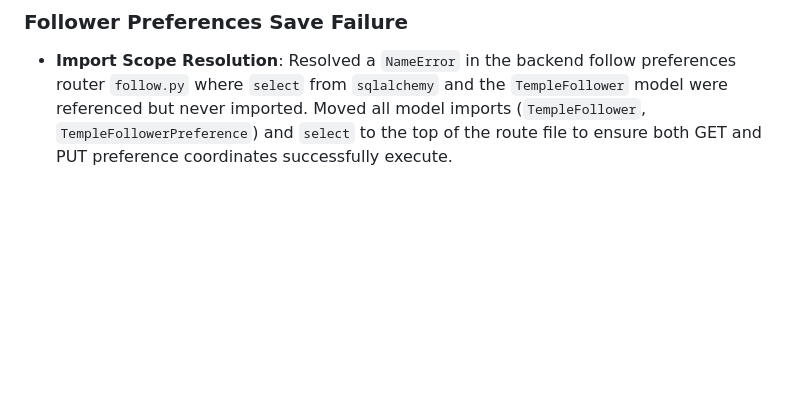
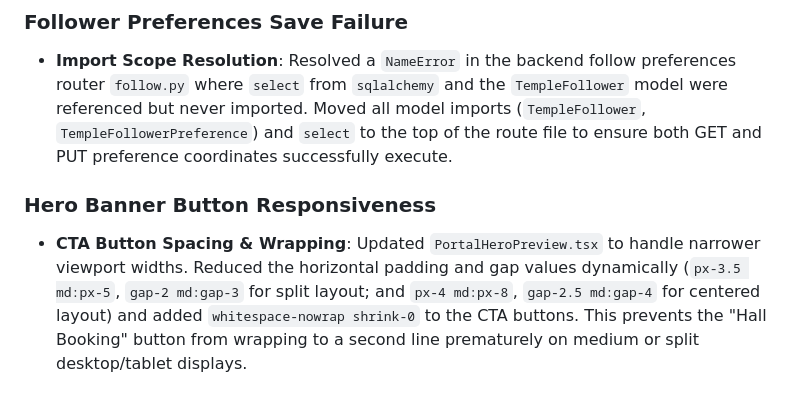
Before and after one commit to devteam-cyclonodesystems/denumrutham_root-devteam, a Markdown page: TMS_Knowledge_Base.md, the part around the change. Rendered like a GitHub page; blank space fills up the shorter version.

Commit message:
docs: document hero banner button alignment in knowledge base

```diff
--- a/TMS_Knowledge_Base.md
+++ b/TMS_Knowledge_Base.md
@@ -135,3 +135,6 @@ All endpoints enforce multi-tenant isolation validation check checks.
 
 ### Follower Preferences Save Failure
 * **Import Scope Resolution**: Resolved a `NameError` in the backend follow preferences router `follow.py` where `select` from `sqlalchemy` and the `TempleFollower` model were referenced but never imported. Moved all model imports (`TempleFollower`, `TempleFollowerPreference`) and `select` to the top of the route file to ensure both GET and PUT preference coordinates successfully execute.
+
+### Hero Banner Button Responsiveness
+* **CTA Button Spacing & Wrapping**: Updated `PortalHeroPreview.tsx` to handle narrower viewport widths. Reduced the horizontal padding and gap values dynamically (`px-3.5 md:px-5`, `gap-2 md:gap-3` for split layout; and `px-4 md:px-8`, `gap-2.5 md:gap-4` for centered layout) and added `whitespace-nowrap shrink-0` to the CTA buttons. This prevents the "Hall Booking" button from wrapping to a second line prematurely on medium or split desktop/tablet displays.
```
